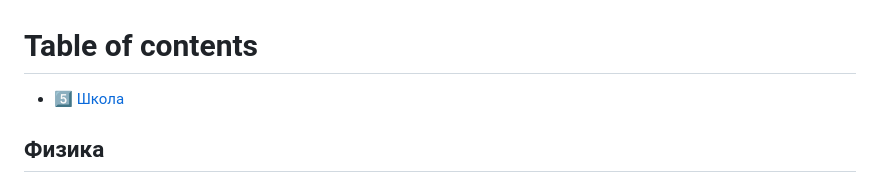
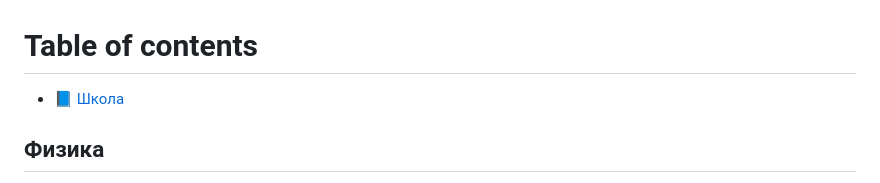
Before and after one commit to xkurs/shkolar, a Markdown page: SUMMARY.md, the part around the change. GitHub-like rendering.

Commit message:
GITBOOK-137: No subject

```diff
--- a/SUMMARY.md
+++ b/SUMMARY.md
@@ -1,6 +1,6 @@
 # Table of contents
 
-* [5⃣ Школа](README.md)
+* [📘 Школа](README.md)
 
 ## Физика
 
```
